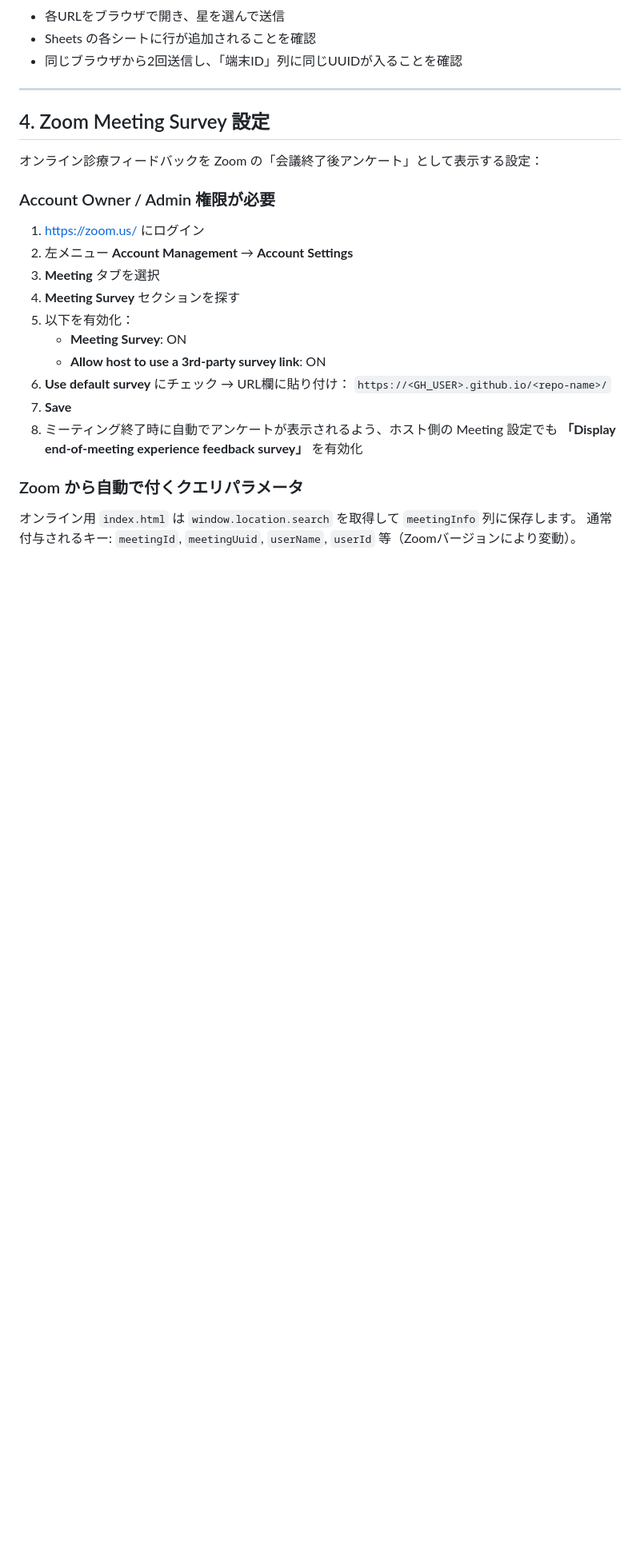
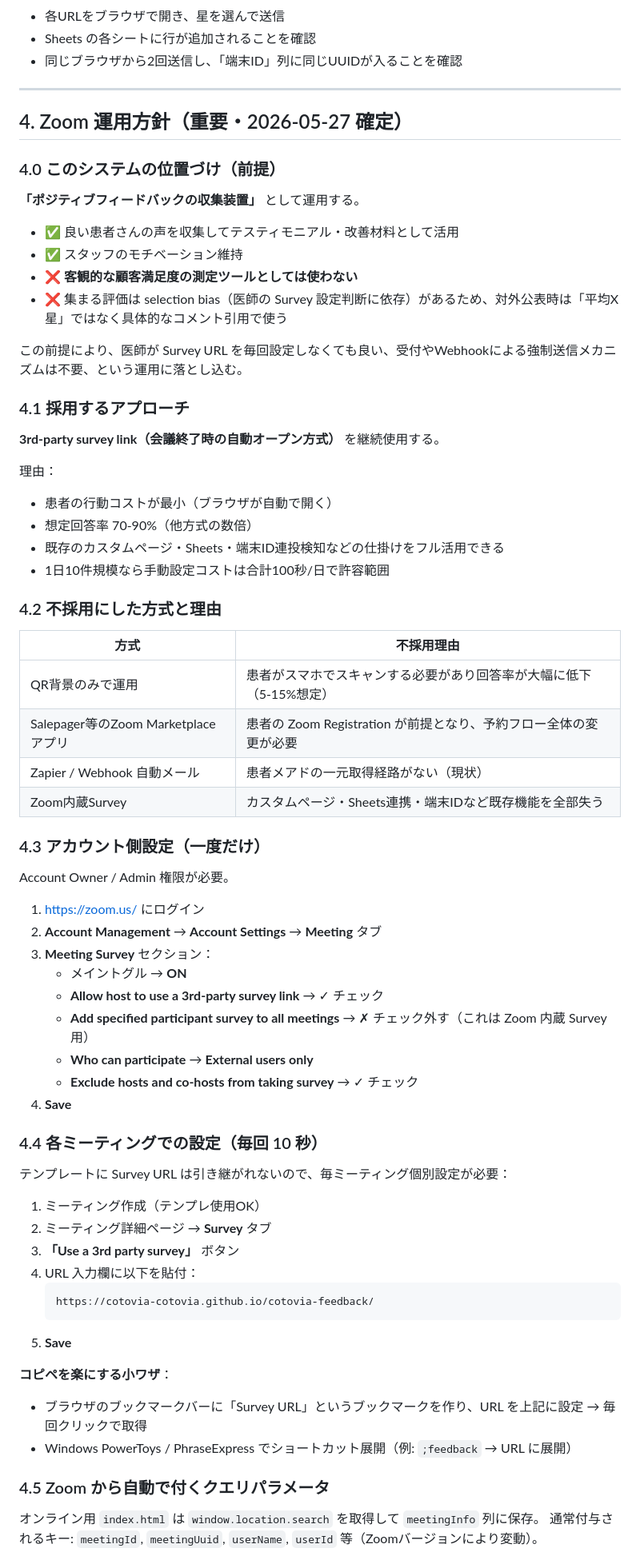
Before and after one commit to Cotovia-Cotovia/cotovia-feedback, a Markdown page: DEPLOYMENT.md, the part around one of its changes. Shown at 80% size. GitHub-like rendering; blank space fills up the shorter version.

Commit message:
Document positive-feedback-collection stance and operational policy

````diff
--- a/DEPLOYMENT.md
+++ b/DEPLOYMENT.md
@@ -138,24 +138,63 @@ PowerShell の自動生成スクリプト（このリポジトリの `scripts/ge
 
 ---
 
-## 4. Zoom Meeting Survey 設定
+## 4. Zoom 運用方針（重要・2026-05-27 確定）
 
-オンライン診療フィードバックを Zoom の「会議終了後アンケート」として表示する設定：
+### 4.0 このシステムの位置づけ（前提）
+**「ポジティブフィードバックの収集装置」** として運用する。
 
-### Account Owner / Admin 権限が必要
+- ✅ 良い患者さんの声を収集してテスティモニアル・改善材料として活用
+- ✅ スタッフのモチベーション維持
+- ❌ **客観的な顧客満足度の測定ツールとしては使わない**
+- ❌ 集まる評価は selection bias（医師の Survey 設定判断に依存）があるため、対外公表時は「平均X星」ではなく具体的なコメント引用で使う
 
+この前提により、医師が Survey URL を毎回設定しなくても良い、受付やWebhookによる強制送信メカニズムは不要、という運用に落とし込む。
+
+### 4.1 採用するアプローチ
+**3rd-party survey link（会議終了時の自動オープン方式）** を継続使用する。
+
+理由：
+- 患者の行動コストが最小（ブラウザが自動で開く）
+- 想定回答率 70-90%（他方式の数倍）
+- 既存のカスタムページ・Sheets・端末ID連投検知などの仕掛けをフル活用できる
+- 1日10件規模なら手動設定コストは合計100秒/日で許容範囲
+
+### 4.2 不採用にした方式と理由
+| 方式 | 不採用理由 |
+|---|---|
+| QR背景のみで運用 | 患者がスマホでスキャンする必要があり回答率が大幅に低下（5-15%想定） |
+| Salepager等のZoom Marketplaceアプリ | 患者の Zoom Registration が前提となり、予約フロー全体の変更が必要 |
+| Zapier / Webhook 自動メール | 患者メアドの一元取得経路がない（現状） |
+| Zoom内蔵Survey | カスタムページ・Sheets連携・端末IDなど既存機能を全部失う |
+
+### 4.3 アカウント側設定（一度だけ）
+Account Owner / Admin 権限が必要。
 1. https://zoom.us/ にログイン
-2. 左メニュー **Account Management** → **Account Settings**
-3. **Meeting** タブを選択
-4. **Meeting Survey** セクションを探す
-5. 以下を有効化：
-   - **Meeting Survey**: ON
-   - **Allow host to use a 3rd-party survey link**: ON
-6. **Use default survey** にチェック → URL欄に貼り付け：
-   `https://<GH_USER>.github.io/<repo-name>/`
-7. **Save**
-8. ミーティング終了時に自動でアンケートが表示されるよう、ホスト側の Meeting 設定でも **「Display end-of-meeting experience feedback survey」** を有効化
+2. **Account Management** → **Account Settings** → **Meeting** タブ
+3. **Meeting Survey** セクション：
+   - メイントグル → **ON**
+   - **Allow host to use a 3rd-party survey link** → ✓ チェック
+   - **Add specified participant survey to all meetings** → ✗ チェック外す（これは Zoom 内蔵 Survey用）
+   - **Who can participate** → **External users only**
+   - **Exclude hosts and co-hosts from taking survey** → ✓ チェック
+4. **Save**
 
-### Zoom から自動で付くクエリパラメータ
-オンライン用 `index.html` は `window.location.search` を取得して `meetingInfo` 列に保存します。
+### 4.4 各ミーティングでの設定（毎回 10 秒）
+テンプレートに Survey URL は引き継がれないので、毎ミーティング個別設定が必要：
+
+1. ミーティング作成（テンプレ使用OK）
+2. ミーティング詳細ページ → **Survey** タブ
+3. **「Use a 3rd party survey」** ボタン
+4. URL 入力欄に以下を貼付：
+   ```
+   https://cotovia-cotovia.github.io/cotovia-feedback/
+   ```
+5. **Save**
+
+**コピペを楽にする小ワザ**：
+- ブラウザのブックマークバーに「Survey URL」というブックマークを作り、URL を上記に設定 → 毎回クリックで取得
+- Windows PowerToys / PhraseExpress でショートカット展開（例: `;feedback` → URL に展開）
+
+### 4.5 Zoom から自動で付くクエリパラメータ
+オンライン用 `index.html` は `window.location.search` を取得して `meetingInfo` 列に保存。
 通常付与されるキー: `meetingId`, `meetingUuid`, `userName`, `userId` 等（Zoomバージョンにより変動）。
````
Also changed, not shown: other parts of DEPLOYMENT.md (+9 -0 lines).
